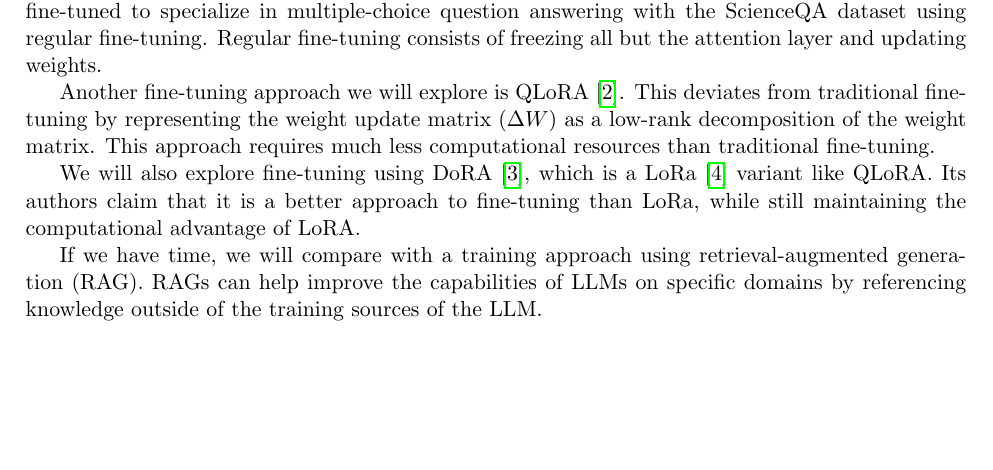
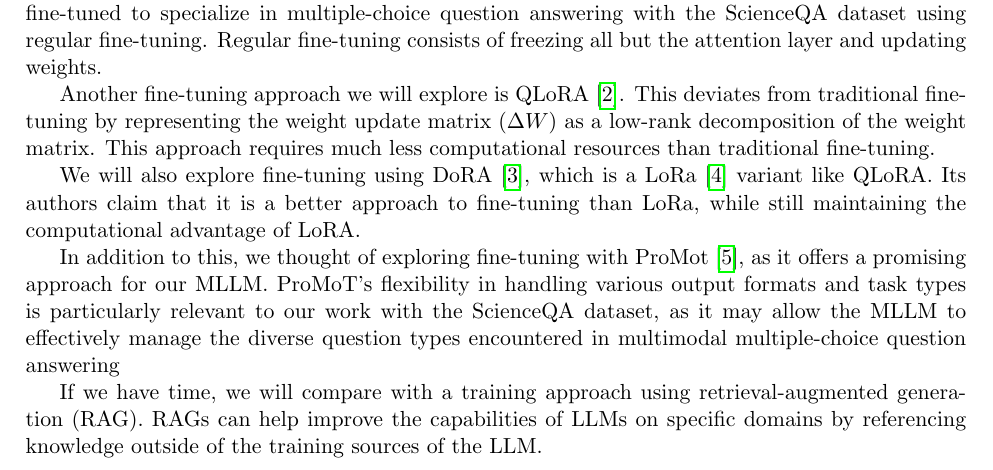
Before and after one commit to dramatic-bat-flip/project_MLSP, a LaTeX document (proposal/proposal.tex): part of page 1 of 5, cut so that both start at the same text, the shorter picture padded with empty space. Compiled offline with pdfLaTeX.

Commit message:
Update proposal.tex

```diff
--- a/proposal/proposal.tex
+++ b/proposal/proposal.tex
@@ -44,6 +44,8 @@ The first fine-tuning method will consist of a two-step fine-tuning method. Sinc
 Another fine-tuning approach we will explore is QLoRA \cite{qlora}. This deviates from traditional fine-tuning by representing the weight update matrix ($\Delta W$) as a low-rank decomposition of the weight matrix. This approach requires much less computational resources than traditional fine-tuning.
 
 We will also explore fine-tuning using DoRA \cite{dora}, which is a LoRa \cite{lora} variant like QLoRA. Its authors claim that it is a better approach to fine-tuning than LoRa, while still maintaining the computational advantage of LoRA.
+
+In addition to this, we thought of exploring fine-tuning with ProMot \cite{valizadehaslani2022twostagefinetuningnovelstrategy}, as it offers a promising approach for our MLLM. ProMoT's flexibility in handling various output formats and task types is particularly relevant to our work with the ScienceQA dataset, as it may allow the MLLM to effectively manage the diverse question types encountered in multimodal multiple-choice question answering
 
 If we have time, we will compare with a training approach using retrieval-augmented generation (RAG). RAGs can help improve the capabilities of LLMs on specific domains by referencing knowledge outside of the training sources of the LLM.
 
```
